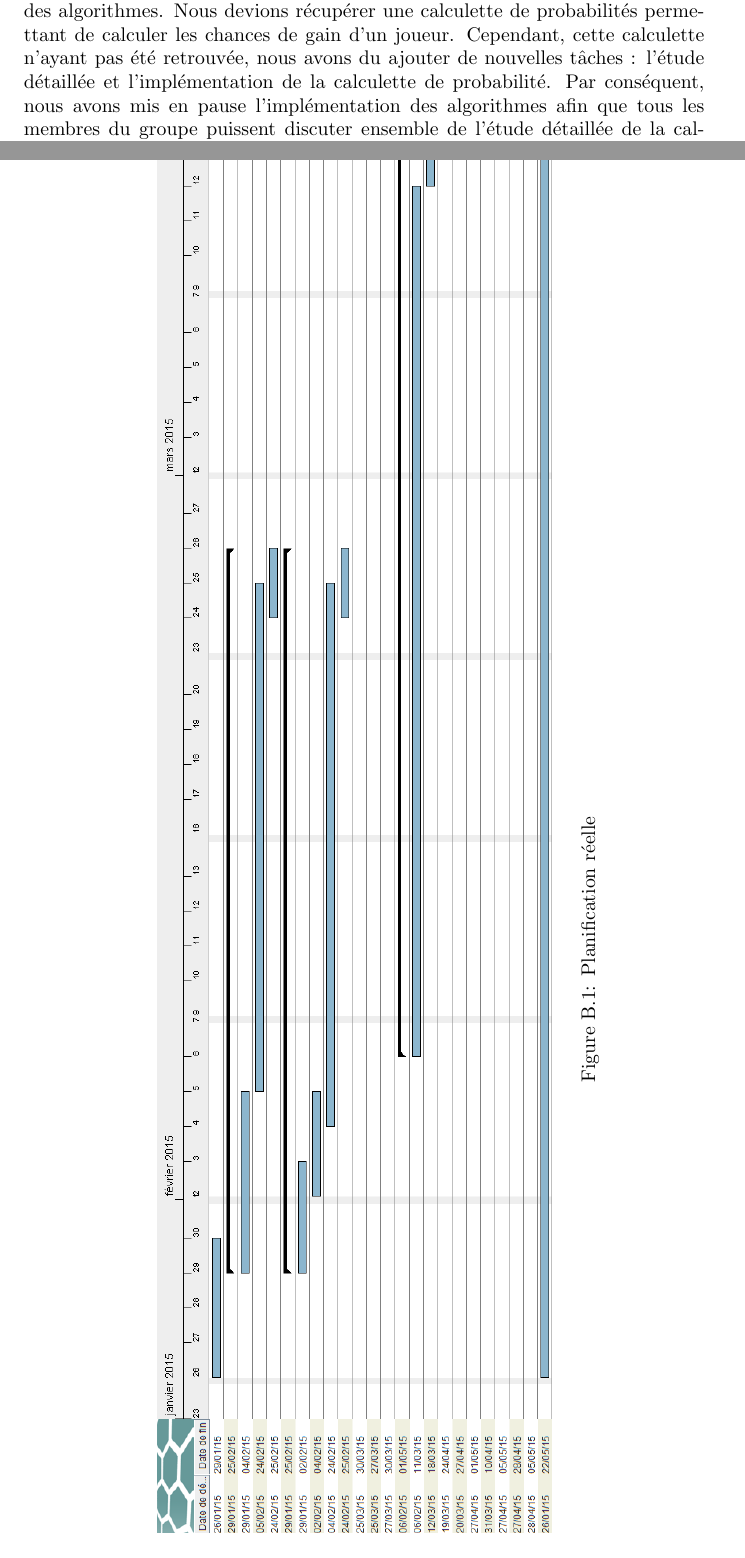
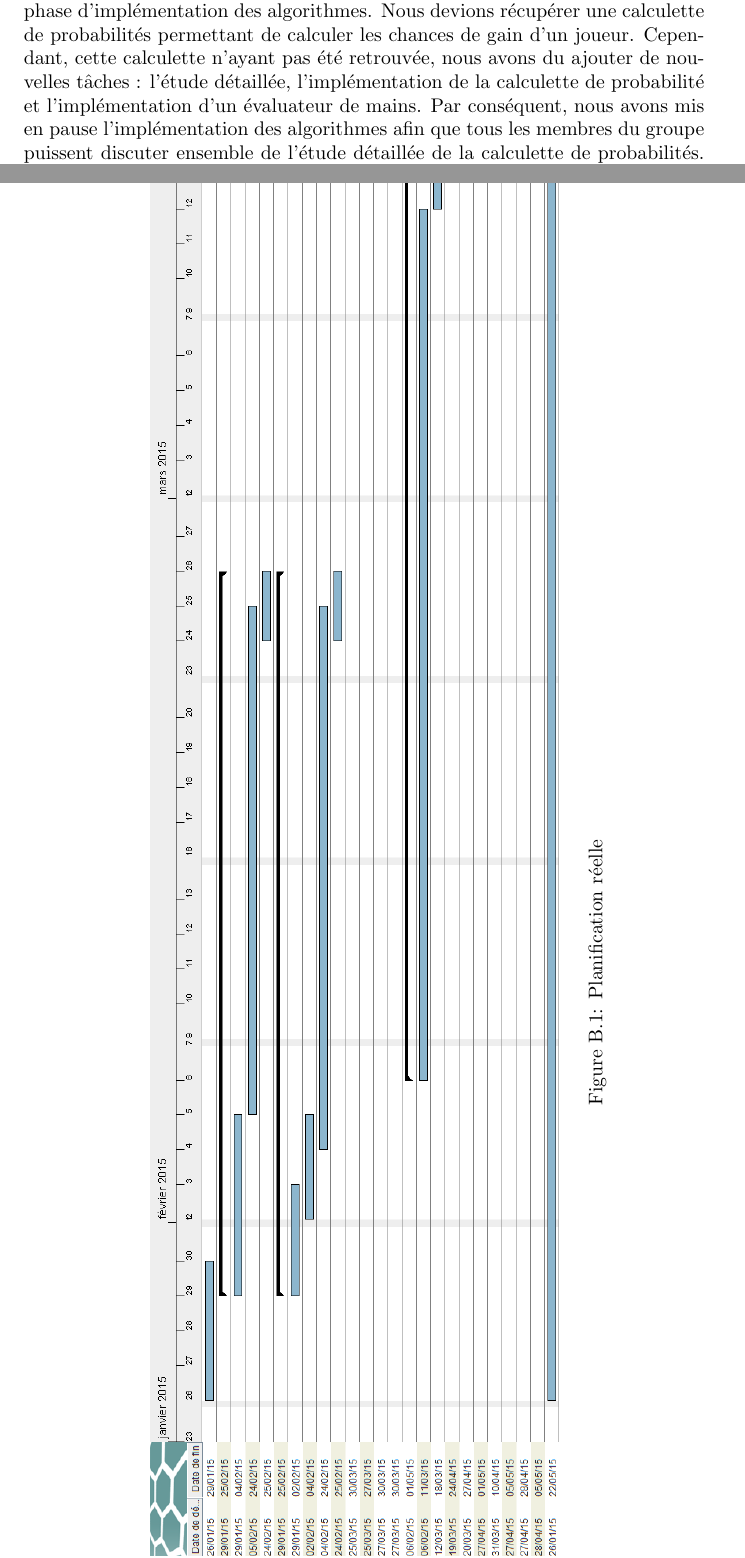
Before and after one commit to Gouga34/TERM1_Poker, a LaTeX document (Rapport/Rapport-Latex/Rapport.tex): two parts of pages 18 and 51 of 51, joined at a grey line, cut so that both start at the same text. Compiled offline with pdfLaTeX.

Commit message:
Rapport: 	intégration du nouveau diagramme de gantt réel et modification du texte en rapport

```diff
--- a/Rapport/Rapport-Latex/Rapport.tex
+++ b/Rapport/Rapport-Latex/Rapport.tex
@@ -310,7 +310,7 @@ Pour chaque nouvelle fonctionnalité ou correction, nous ajoutions une nouvelle
 \hspace{0.5cm}Le diagramme de Gantt de l'annexe B correspond à la planification réelle de notre projet. Comme on peut vite le constater, nous avons eu du retard et n'avons pas pu finir toutes les tâches prévues au départ. De même, on peut constater que quelques tâches absentes au départ ont été ajoutées.\par
 
 On peut tout d'abord voir que la mise en place de l'interface graphique a pris plus de temps que prévu. En effet, nous n'avions pas prévu que la bibliothèque que nous souhaitions utiliser s’avérerait difficile à mettre en place et que par conséquent il nous faudrait partir de zéro pour l'interface graphique. Étant donné le retard pris pour la mise en place de l'interface graphique, nous avons aussi pris quelques jours de retard sur l'implémentation du jeu de poker et de l'intelligence artificielle basique. \par
-Cependant, on peut constater que nous avions commencé l'analyse de l'existant pour le profilage statique bien en avance. Cependant, nous avions ajouté à la liste des articles à lires quelques articles supplémentaires dont une thèse qui nous aura donc pris plus de temps à lire que précédemment. De ce fait, nous avons pris du retard sur la phase d'étude détaillée et sur la phase de développement des algorithmes. De plus, lorsque nous avons voulu passer à la phase d'implémentation des algorithmes. Nous devions récupérer une calculette de probabilités permettant de calculer les chances de gain d'un joueur. Cependant, cette calculette n'ayant pas été retrouvée, nous avons du ajouter de nouvelles tâches : l'étude détaillée et l'implémentation de la calculette de probabilité. Par conséquent, nous avons mis en pause l'implémentation des algorithmes afin que tous les membres du groupe puissent discuter ensemble de l'étude détaillée de la calculette de probabilités. De ce fait, nous avons pris encore plus de départ dans le déroulement de notre projet. \par
+Cependant, on peut constater que nous avions commencé l'analyse de l'existant pour le profilage statique bien en avance. Cependant, nous avions ajouté à la liste des articles à lires quelques articles supplémentaires dont une thèse qui nous aura donc pris plus de temps à lire que précédemment. De ce fait, nous avons pris du retard sur la phase d'étude détaillée et sur la phase de développement des algorithmes. De plus, lorsque nous avons voulu passer à la phase d'implémentation des algorithmes. Nous devions récupérer une calculette de probabilités permettant de calculer les chances de gain d'un joueur. Cependant, cette calculette n'ayant pas été retrouvée, nous avons du ajouter de nouvelles tâches : l'étude détaillée, l'implémentation de la calculette de probabilité et l'implémentation d'un évaluateur de mains. Par conséquent, nous avons mis en pause l'implémentation des algorithmes afin que tous les membres du groupe puissent discuter ensemble de l'étude détaillée de la calculette de probabilités. De ce fait, nous avons pris encore plus de départ dans le déroulement de notre projet. \par
 
 Comme on peut le constater, à mi-parcours du projet, du 31 mars au 10 avril, nous nous sommes rendus compte que la partie concernant le jeu et l'intelligence artificielle était difficilement réutilisable et que l'on découvrait régulièrement des bogues qui n'avaient pas été détectés au moment des tests. Cette partie étant difficilement débogable et nous faisant perdre beaucoup de temps, nous avons choisi de reprendre complètement cette partie. Nous avons perdu beaucoup de temps à ce moment-là et nous nous sommes rendus compte à quel point la découverte tardive d'un bogue fait perdre énormément de temps sur le développement de l'application. Par conséquent, alors que la période d'implémentation des algorithmes liés au profilage statique aurait dû être finie, nous avons repris le code du jeu et avons donc retardé cette implémentation, ce qui a fait prendre du retard aux tâches suivantes.\par
 
@@ -998,7 +998,7 @@ De plus, après les scénarios de tests, lors de la phase de jeux, nous pourrion
 \chapter{Planification réelle}
 	\begin{sidewaysfigure}[ht]
 		 \hspace{-4cm}
-			\includegraphics[scale=0.4]{../DiagrammeReel.png}
+			\includegraphics[scale=0.4]{./imagesRapport/DiagrammeReel.png}
 			\caption[Planification réelle]{Planification réelle}
 	\end{sidewaysfigure}
 	\medskip
```
Also changed, not shown: Rapport/Rapport-Latex/Rapport.pdf, 2 other files.
